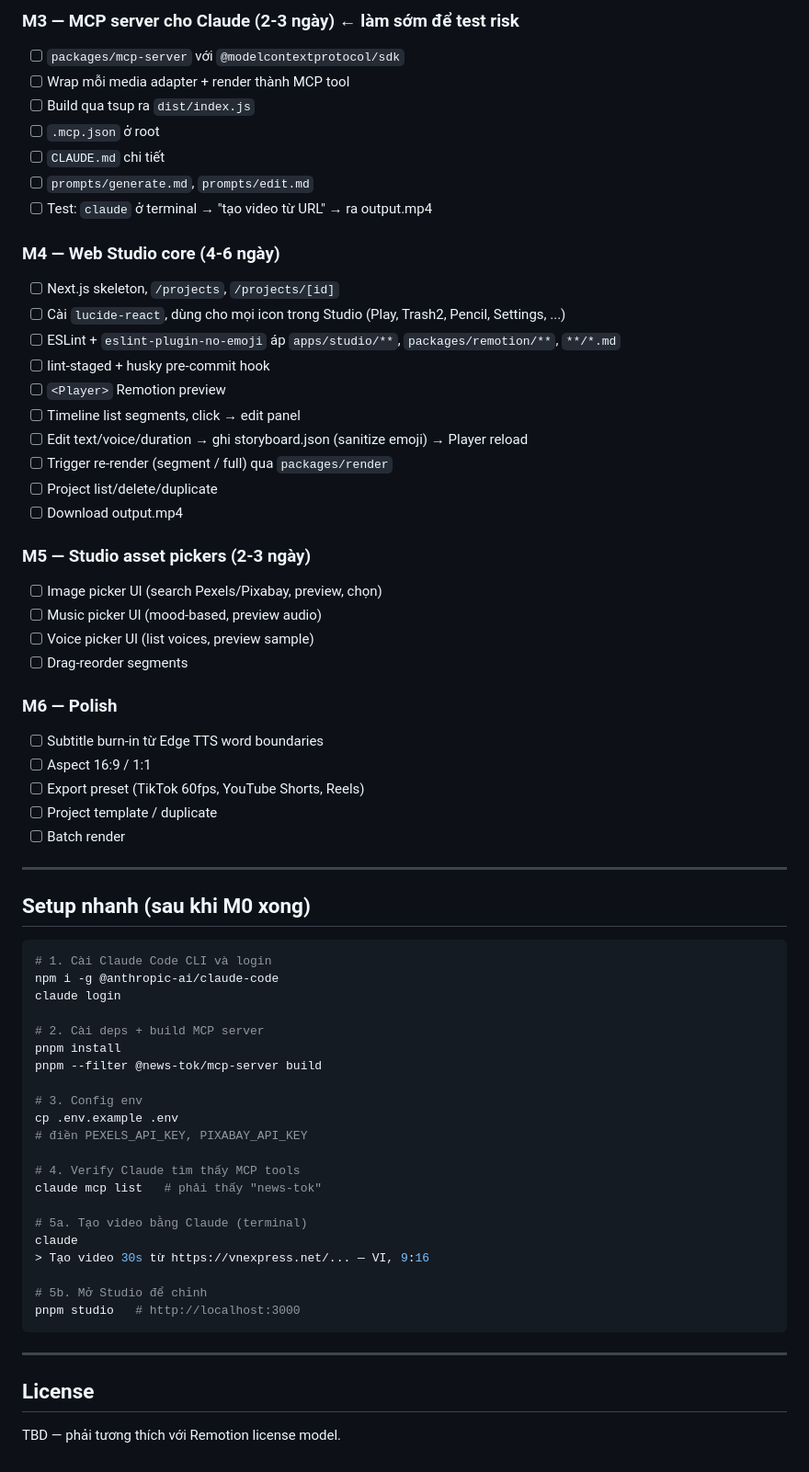
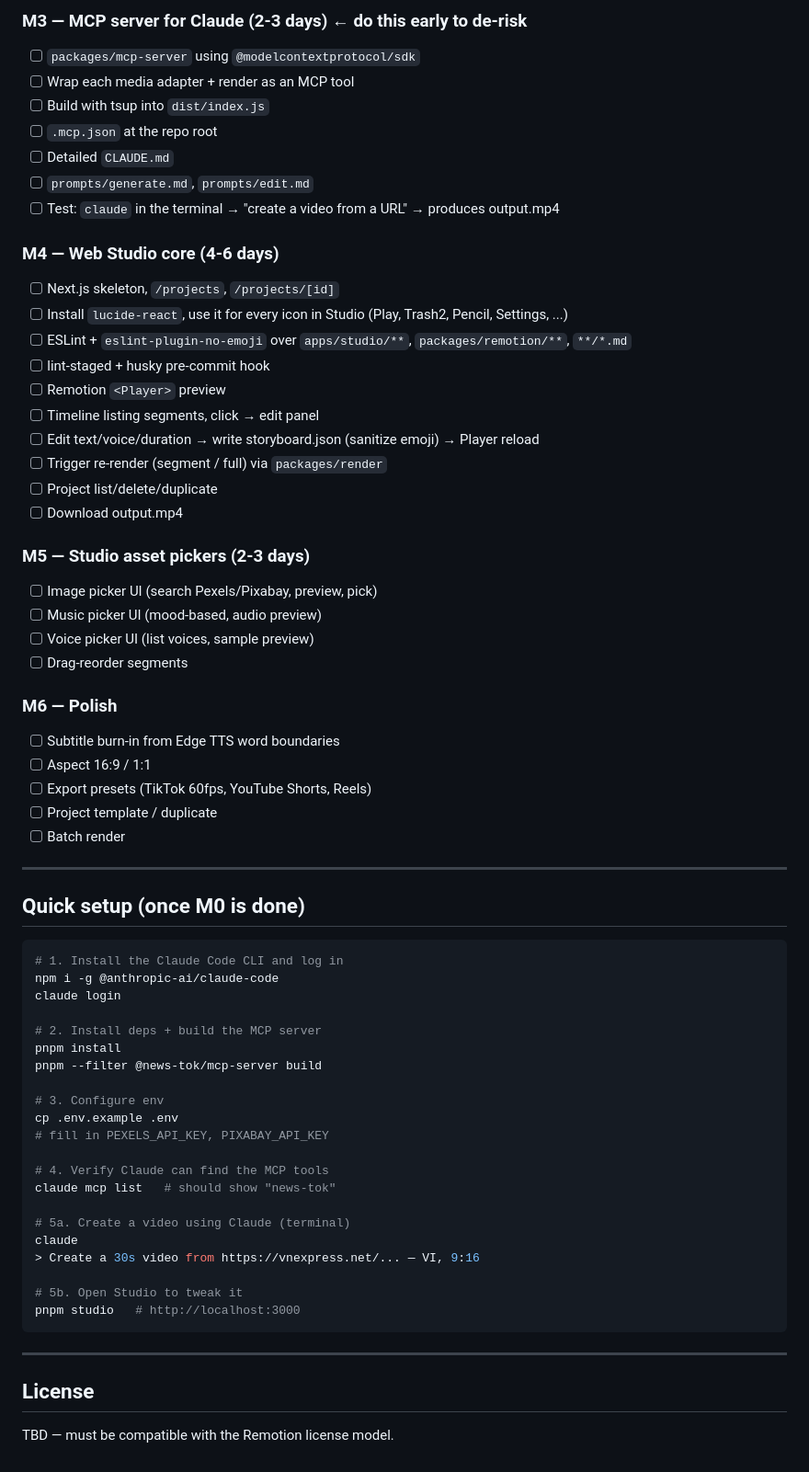
Before and after one commit to dongquoctien/news-tok, a Markdown page: README.md, the part around one of its changes. Shown at 92% size. Drawn GitHub-style.

````diff
--- a/README.md
+++ b/README.md
@@ -272,63 +272,63 @@ type Segment = {
 
-### M3 — MCP server cho Claude (2-3 ngày)  ← **làm sớm để test risk**
-- [ ] `packages/mcp-server` với `@modelcontextprotocol/sdk`
-- [ ] Wrap mỗi media adapter + render thành MCP tool
-- [ ] Build qua tsup ra `dist/index.js`
-- [ ] `.mcp.json` ở root
-- [ ] `CLAUDE.md` chi tiết
+### M3 — MCP server for Claude (2-3 days)  ← **do this early to de-risk**
+- [ ] `packages/mcp-server` using `@modelcontextprotocol/sdk`
+- [ ] Wrap each media adapter + render as an MCP tool
+- [ ] Build with tsup into `dist/index.js`
+- [ ] `.mcp.json` at the repo root
+- [ ] Detailed `CLAUDE.md`
 - [ ] `prompts/generate.md`, `prompts/edit.md`
-- [ ] Test: `claude` ở terminal → "tạo video từ URL" → ra output.mp4
+- [ ] Test: `claude` in the terminal → "create a video from a URL" → produces output.mp4
 
-### M4 — Web Studio core (4-6 ngày)
+### M4 — Web Studio core (4-6 days)
 - [ ] Next.js skeleton, `/projects`, `/projects/[id]`
-- [ ] Cài `lucide-react`, dùng cho mọi icon trong Studio (Play, Trash2, Pencil, Settings, ...)
-- [ ] ESLint + `eslint-plugin-no-emoji` áp `apps/studio/**`, `packages/remotion/**`, `**/*.md`
+- [ ] Install `lucide-react`, use it for every icon in Studio (Play, Trash2, Pencil, Settings, ...)
+- [ ] ESLint + `eslint-plugin-no-emoji` over `apps/studio/**`, `packages/remotion/**`, `**/*.md`
 - [ ] lint-staged + husky pre-commit hook
-- [ ] `<Player>` Remotion preview
-- [ ] Timeline list segments, click → edit panel
-- [ ] Edit text/voice/duration → ghi storyboard.json (sanitize emoji) → Player reload
-- [ ] Trigger re-render (segment / full) qua `packages/render`
+- [ ] Remotion `<Player>` preview
+- [ ] Timeline listing segments, click → edit panel
+- [ ] Edit text/voice/duration → write storyboard.json (sanitize emoji) → Player reload
+- [ ] Trigger re-render (segment / full) via `packages/render`
 - [ ] Project list/delete/duplicate
 - [ ] Download output.mp4
 
-### M5 — Studio asset pickers (2-3 ngày)
-- [ ] Image picker UI (search Pexels/Pixabay, preview, chọn)
-- [ ] Music picker UI (mood-based, preview audio)
-- [ ] Voice picker UI (list voices, preview sample)
+### M5 — Studio asset pickers (2-3 days)
+- [ ] Image picker UI (search Pexels/Pixabay, preview, pick)
+- [ ] Music picker UI (mood-based, audio preview)
+- [ ] Voice picker UI (list voices, sample preview)
 - [ ] Drag-reorder segments
 
 ### M6 — Polish
-- [ ] Subtitle burn-in từ Edge TTS word boundaries
+- [ ] Subtitle burn-in from Edge TTS word boundaries
 - [ ] Aspect 16:9 / 1:1
-- [ ] Export preset (TikTok 60fps, YouTube Shorts, Reels)
+- [ ] Export presets (TikTok 60fps, YouTube Shorts, Reels)
 - [ ] Project template / duplicate
 - [ ] Batch render
 
 ---
 
-## Setup nhanh (sau khi M0 xong)
+## Quick setup (once M0 is done)
 
 ```bash
-# 1. Cài Claude Code CLI và login
+# 1. Install the Claude Code CLI and log in
 npm i -g @anthropic-ai/claude-code
 claude login
 
-# 2. Cài deps + build MCP server
+# 2. Install deps + build the MCP server
 pnpm install
 pnpm --filter @news-tok/mcp-server build
 
-# 3. Config env
+# 3. Configure env
 cp .env.example .env
-# điền PEXELS_API_KEY, PIXABAY_API_KEY
+# fill in PEXELS_API_KEY, PIXABAY_API_KEY
 
-# 4. Verify Claude tìm thấy MCP tools
-claude mcp list   # phải thấy "news-tok"
+# 4. Verify Claude can find the MCP tools
+claude mcp list   # should show "news-tok"
 
-# 5a. Tạo video bằng Claude (terminal)
+# 5a. Create a video using Claude (terminal)
 claude
-> Tạo video 30s từ https://vnexpress.net/... — VI, 9:16
+> Create a 30s video from https://vnexpress.net/... — VI, 9:16
 
-# 5b. Mở Studio để chỉnh
+# 5b. Open Studio to tweak it
 pnpm studio   # http://localhost:3000
 ```
 
@@ -336,4 +336,4 @@ pnpm studio   # http://localhost:3000
 
 ## License
 
-TBD — phải tương thích với Remotion license model.
+TBD — must be compatible with the Remotion license model.
````
Also changed, not shown: other parts of README.md (+117 -117 lines).
